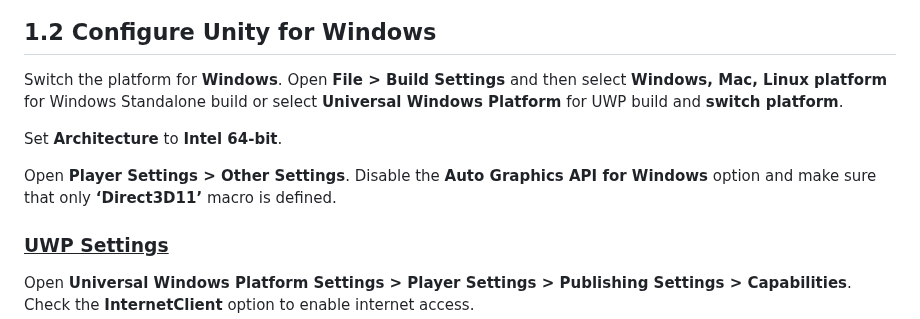
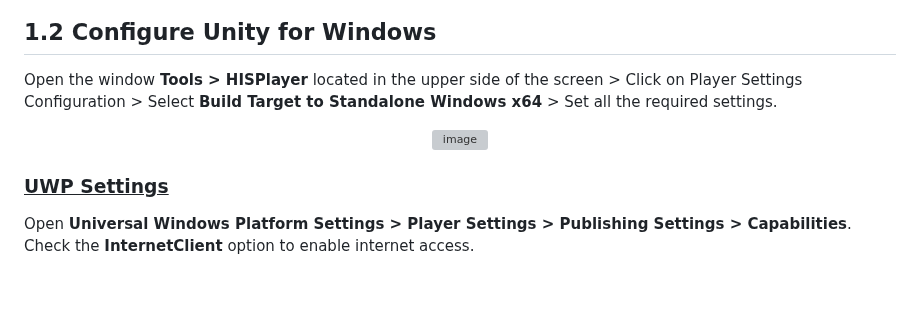
Before and after one commit to HISPlayer/UnityWindows-SDK, a Markdown page: setup-guide.md, the part around the change. GitHub-like rendering; blank space fills up the shorter version; grey boxes are pictures that could not be loaded.

```diff
--- a/setup-guide.md
+++ b/setup-guide.md
@@ -29,11 +29,11 @@ Importing the package is the same as importing other normal packages in Unity. S
 </p>
 
 ## 1.2 Configure Unity for Windows
-Switch the platform for **Windows**. Open **File > Build Settings** and then select **Windows, Mac, Linux platform** for Windows Standalone build or select **Universal Windows Platform** for UWP build and **switch platform**.
+Open the window **Tools > HISPlayer** located in the upper side of the screen > Click on Player Settings Configuration > Select **Build Target to Standalone Windows x64** > Set all the required settings.
 
-Set **Architecture** to **Intel 64-bit**.
-
-Open **Player Settings > Other Settings**. Disable the **Auto Graphics API for Windows** option and make sure that only **‘Direct3D11’** macro is defined.
+<p align="center">
+<img width="319" alt="image" src="https://github.com/HISPlayer/UnityWindows-SDK/assets/47497948/0f8d483e-2e3a-4d97-8210-35b7741373c5">
+</p>
 
 ### <ins>UWP Settings</ins>
 Open **Universal Windows Platform Settings > Player Settings > Publishing Settings > Capabilities**. Check the **InternetClient** option to enable internet access.
```
